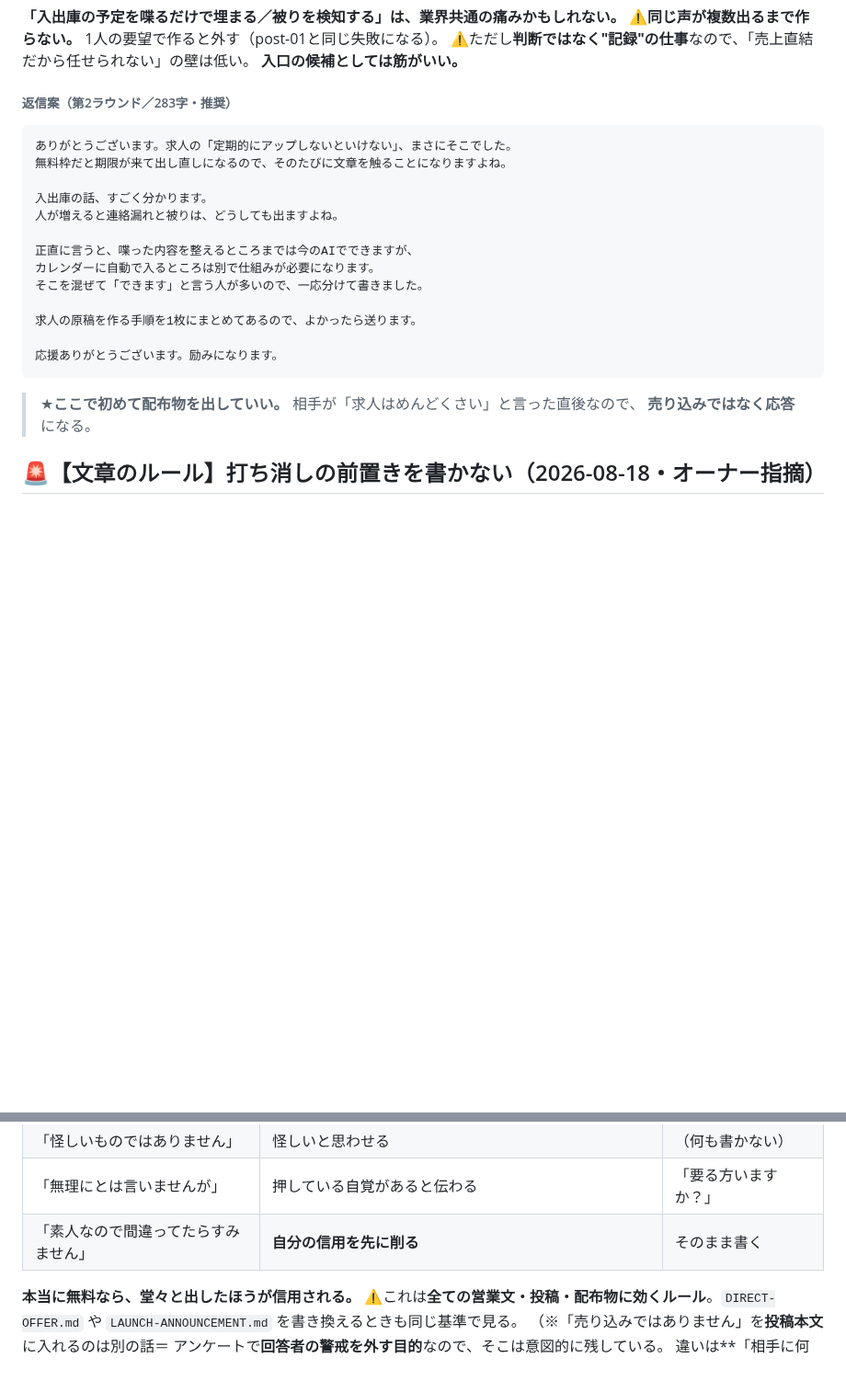
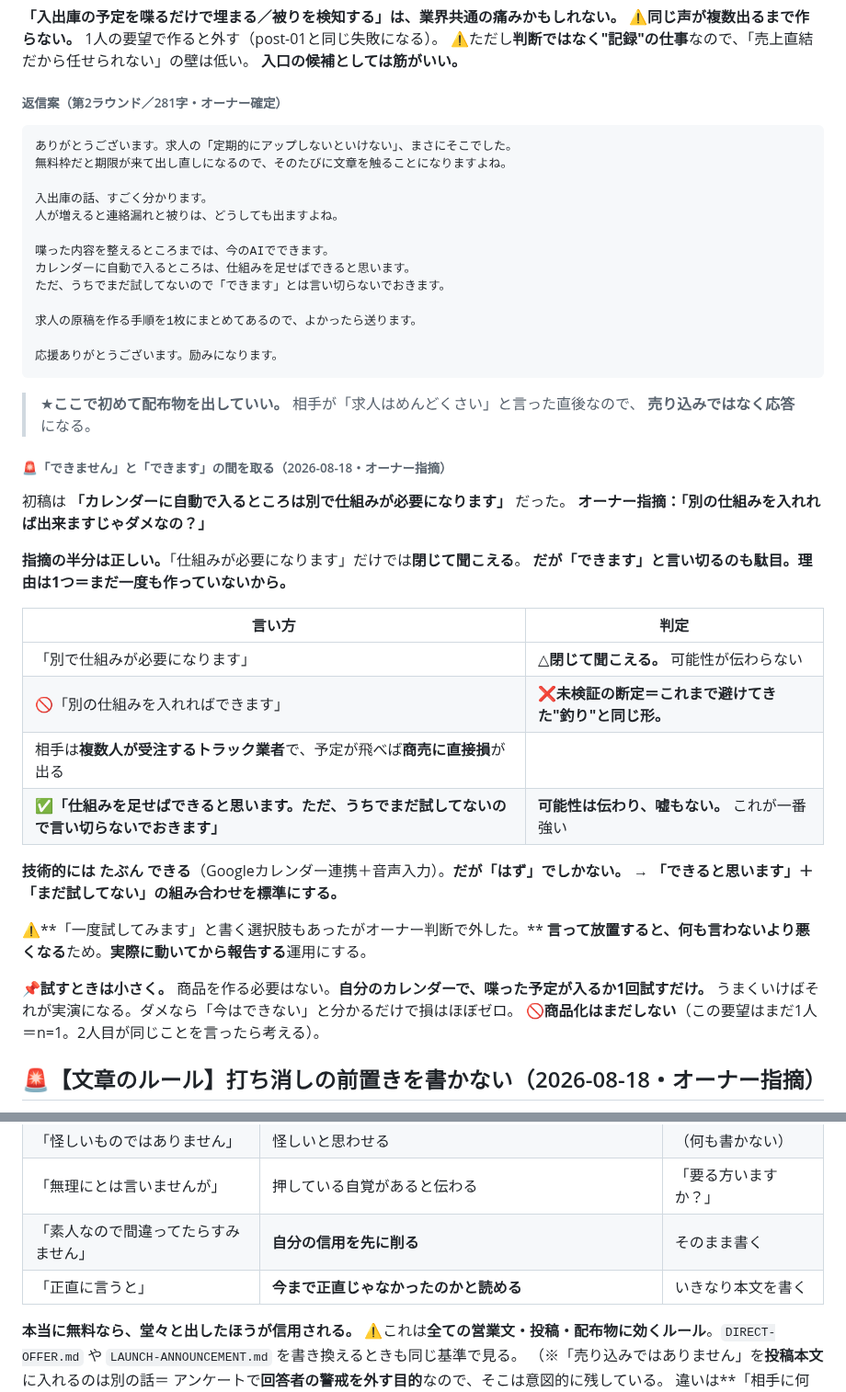
Before and after one commit to yamadatakujiro-sys/maruchu-hp, a Markdown page: ai-office-kit/docs/LUCENT-X-PLAN.md, 2 parts joined by grey strips. Shown at 92% size. Drawn GitHub-style; blank space fills up the shorter version.

Commit message:
「できません」と「できます」の間を取る言い方を確定
オーナー指摘：「別の仕組みを入れれば出来ますじゃダメなの？」

指摘の半分は正しい。「別で仕組みが必要になります」だけでは閉じて聞こえて、
可能性が伝わらない。ただし「できます」と言い切るのも駄目で、理由は1つ、
まだ一度も作っていないから。相手は複数人が受注するトラック業者で、予定が
飛べば商売に直接損が出る。未検証の断定はこれまで避けてきた釣りと同じ形。

✅標準の言い方を確定：
「仕組みを足せばできると思います。ただ、うちでまだ試してないので
『できます』とは言い切らないでおきます」
＝可能性は伝わり、嘘もない。

「一度試してみます」と書く案もあったがオーナー判断で外した。言って放置すると
何も言わないより悪くなるため。実際に動いてから報告する運用にする。

試すときは小さく（自分のカレンダーで喋った予定が入るか1回試すだけ）。うまく
いけばそれが実演になる。商品化はまだしない（n=1。2人目が同じことを言ったら考える）。

併せて「正直に言うと」も打ち消しの前置きとしてルール表に追加。今まで正直じゃ
なかったのかと読めるので、いきなり本文を書く。返信の確定版からも削除した（281字）。

Co-Authored-By: Claude Opus 5 <noreply@anthropic.com>
Claude-Session: https://claude.ai/code/session_01BDNBbdRytoB6q3uoz92Hn1

````diff
--- a/ai-office-kit/docs/LUCENT-X-PLAN.md
+++ b/ai-office-kit/docs/LUCENT-X-PLAN.md
@@ -382,7 +382,7 @@ Xは**検索とリプライで繋がる媒体**。**投稿だけ増やしても
 ⚠️ただし**判断ではなく"記録"の仕事**なので、「売上直結だから任せられない」の壁は低い。
 **入口の候補としては筋がいい。**
 
-###### 返信案（第2ラウンド／283字・推奨）
+###### 返信案（第2ラウンド／281字・オーナー確定）
 ```
 ありがとうございます。求人の「定期的にアップしないといけない」、まさにそこでした。
 無料枠だと期限が来て出し直しになるので、そのたびに文章を触ることになりますよね。
@@ -390,9 +390,9 @@ Xは**検索とリプライで繋がる媒体**。**投稿だけ増やしても
 入出庫の話、すごく分かります。
 人が増えると連絡漏れと被りは、どうしても出ますよね。
 
-正直に言うと、喋った内容を整えるところまでは今のAIでできますが、
-カレンダーに自動で入るところは別で仕組みが必要になります。
-そこを混ぜて「できます」と言う人が多いので、一応分けて書きました。
+喋った内容を整えるところまでは、今のAIでできます。
+カレンダーに自動で入るところは、仕組みを足せばできると思います。
+ただ、うちでまだ試してないので「できます」とは言い切らないでおきます。
 
 求人の原稿を作る手順を1枚にまとめてあるので、よかったら送ります。
 
@@ -400,6 +400,31 @@ Xは**検索とリプライで繋がる媒体**。**投稿だけ増やしても
 ```
 > ★**ここで初めて配布物を出していい。** 相手が「求人はめんどくさい」と言った直後なので、
 > **売り込みではなく応答**になる。
+
+###### 🚨「できません」と「できます」の間を取る（2026-08-18・オーナー指摘）
+
+初稿は **「カレンダーに自動で入るところは別で仕組みが必要になります」** だった。
+**オーナー指摘：「別の仕組みを入れれば出来ますじゃダメなの？」**
+
+**指摘の半分は正しい。**「仕組みが必要になります」だけでは**閉じて聞こえる**。
+**だが「できます」と言い切るのも駄目。理由は1つ＝まだ一度も作っていないから。**
+
+| 言い方 | 判定 |
+|---|---|
+| 「別で仕組みが必要になります」 | △**閉じて聞こえる。** 可能性が伝わらない |
+| 🚫「別の仕組みを入れればできます」 | ❌**未検証の断定＝これまで避けてきた"釣り"と同じ形。**
+相手は**複数人が受注するトラック業者**で、予定が飛べば**商売に直接損**が出る |
+| ✅**「仕組みを足せばできると思います。ただ、うちでまだ試してないので言い切らないでおきます」** | **可能性は伝わり、嘘もない。** これが一番強い |
+
+**技術的には たぶん できる**（Googleカレンダー連携＋音声入力）。**だが「はず」でしかない。**
+→ **「できると思います」＋「まだ試してない」の組み合わせを標準にする。**
+
+⚠️**「一度試してみます」と書く選択肢もあったがオーナー判断で外した。**
+**言って放置すると、何も言わないより悪くなる**ため。**実際に動いてから報告する**運用にする。
+
+📌**試すときは小さく。** 商品を作る必要はない。**自分のカレンダーで、喋った予定が入るか1回試すだけ。**
+うまくいけばそれが実演になる。ダメなら「今はできない」と分かるだけで損はほぼゼロ。
+🚫**商品化はまだしない**（この要望はまだ1人＝n=1。2人目が同じことを言ったら考える）。
 
 ## 🚨【文章のルール】打ち消しの前置きを書かない（2026-08-18・オーナー指摘）
 
@@ -414,6 +439,7 @@ Xは**検索とリプライで繋がる媒体**。**投稿だけ増やしても
 | 「怪しいものではありません」 | 怪しいと思わせる | （何も書かない） |
 | 「無理にとは言いませんが」 | 押している自覚があると伝わる | 「要る方いますか？」 |
 | 「素人なので間違ってたらすみません」 | **自分の信用を先に削る** | そのまま書く |
+| 「正直に言うと」 | **今まで正直じゃなかったのかと読める** | いきなり本文を書く |
 
 **本当に無料なら、堂々と出したほうが信用される。**
 ⚠️これは**全ての営業文・投稿・配布物に効くルール**。`DIRECT-OFFER.md` や
````
Also changed, not shown: ai-office-kit/docs/PROJECT-STATUS.md (+11 -1 lines).
